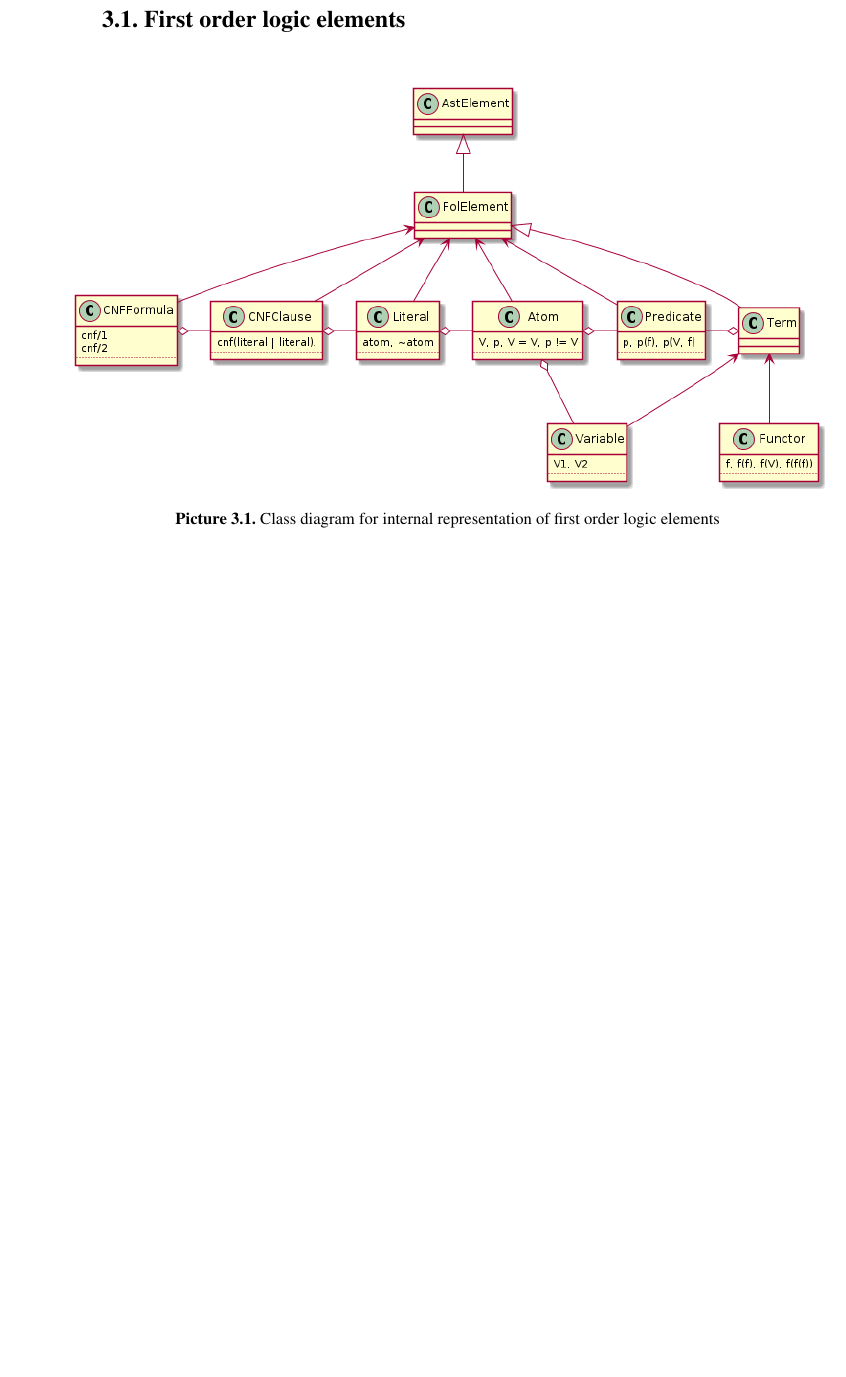
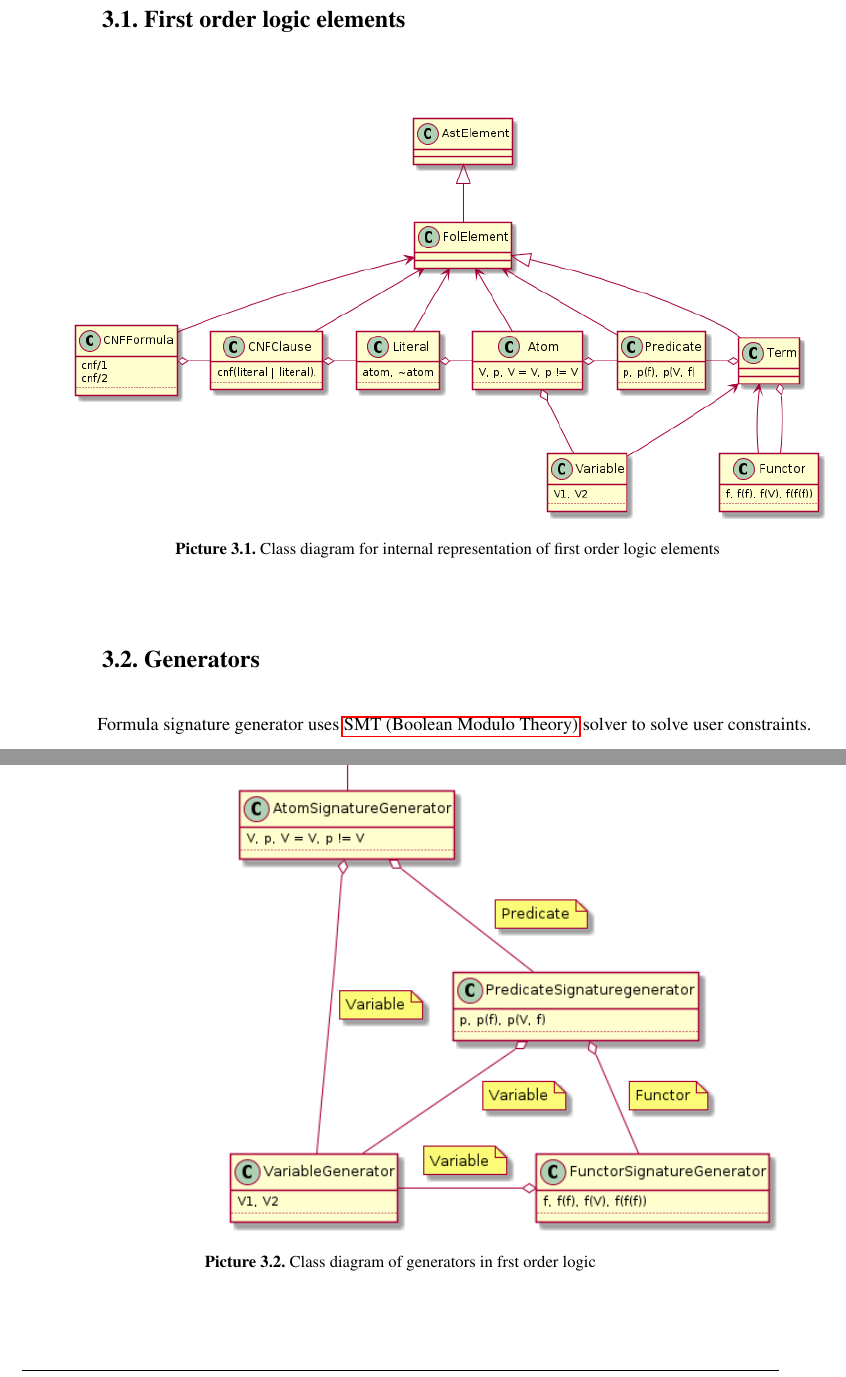
Before and after one commit to Mateusz-Grzelinski/set-research-documentation, a LaTeX thesis (bachelor.tex, which reads chapters/logic_representation.tex): part of page 18 of 30 before the commit and two parts of pages 18 and 19 of 32 after it, the two joined at a grey line, cut so that both start at the same text, the shorter picture padded with empty space. Compiled offline with pdfLaTeX.

Commit message:
Add Signature gens

```diff
--- a/chapters/logic_representation.tex
+++ b/chapters/logic_representation.tex
@@ -9,6 +9,17 @@ In this chapter every element of \gls{FOL} will be described in context of imple
 \begin{centering}
   \includegraphics[width=\textwidth]{logic-formula-generator/fol/cnf_fol_elements.png}
   \caption{Class diagram for internal representation of first order logic elements}
+\end{centering}
+\end{figure}
+
+\section{Generators}
+
+Formula signature generator uses \gls{SMT} solver to solve user constraints.
+
+\begin{figure}[H]
+\begin{centering}
+  \includegraphics[width=\textwidth]{logic-formula-generator/fol/cnf_signature_generators.png}
+  \caption{Class diagram of generators in frst order logic}
 \end{centering}
 \end{figure}
 
```
Also changed, not shown: benchmark/activity_diagrams/benchmark_run.png, benchmark/activity_diagrams/main_run.png, benchmark/activity_diagrams/test_case_run.png, benchmark/activity_diagrams/test_suite_run.png, logic-formula-generator/fol/cnf_fol_elements.png, logic-formula-generator/fol/cnf_signature_generators.png (added), 2 other files.
